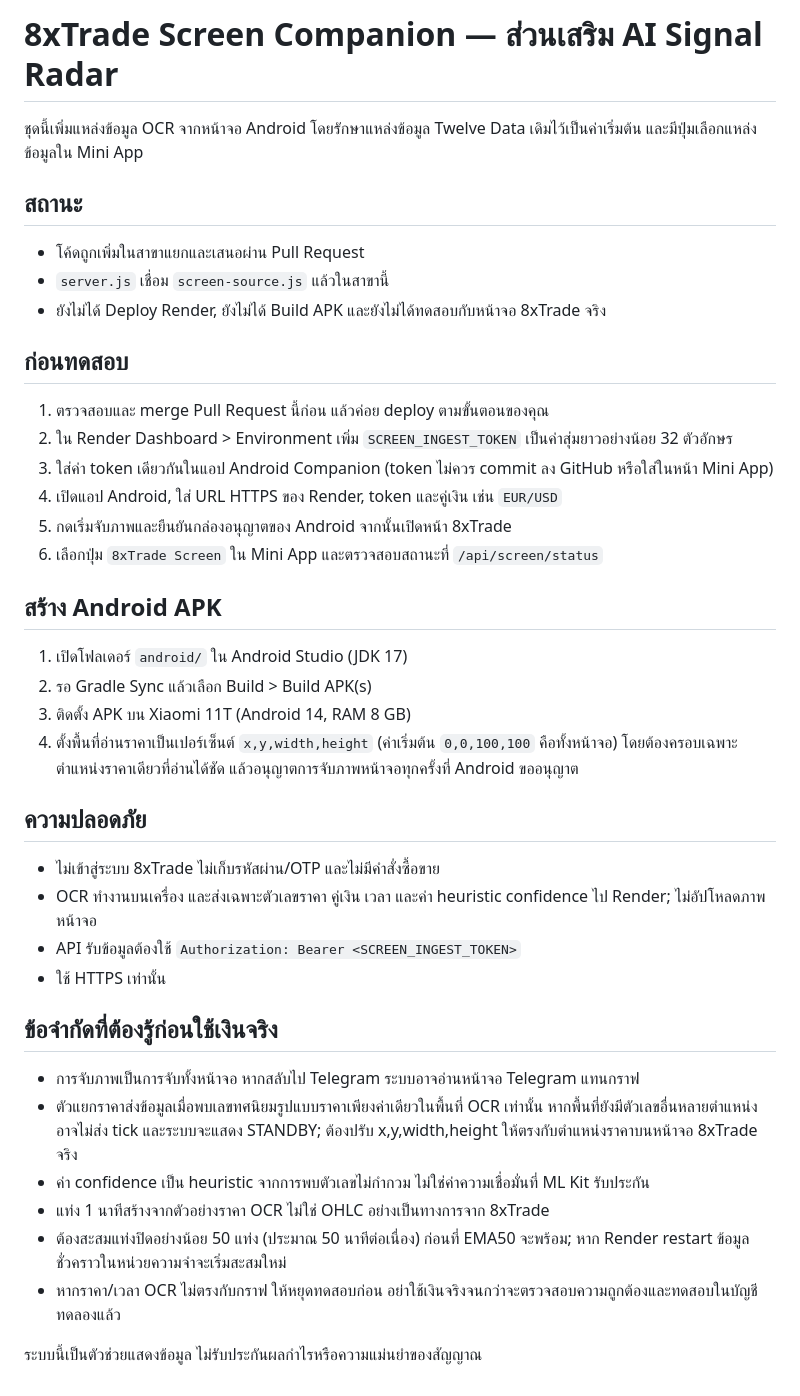
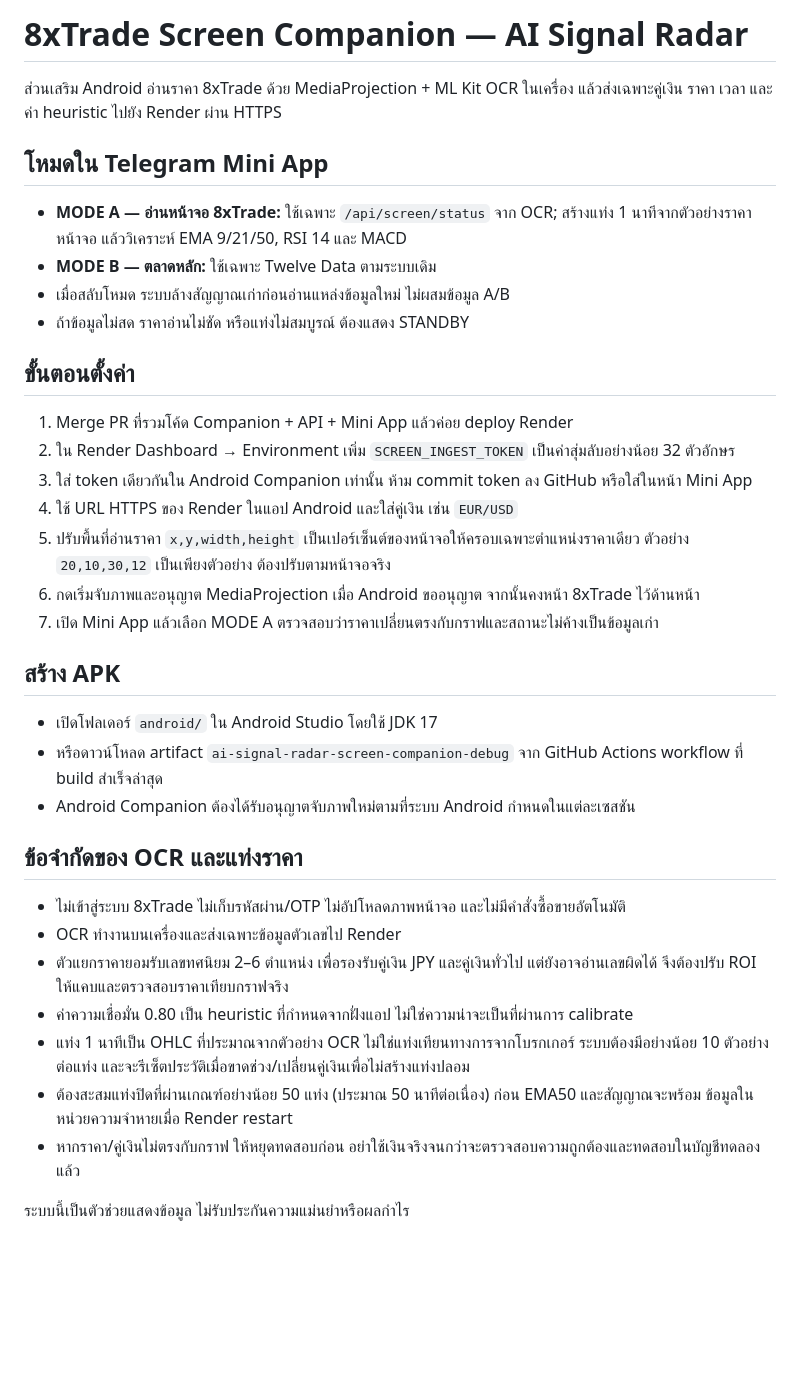
Before and after one commit to 0953922631n5566-ctrl/my-ai-signal-bot, a Markdown page: README_8XTRADE.md, the part around the change. Drawn GitHub-style; blank space fills up the shorter version.

Commit message:
docs: clarify Mode A OCR candle quality and setup checks

```diff
--- a/README_8XTRADE.md
+++ b/README_8XTRADE.md
@@ -1,38 +1,34 @@
-# 8xTrade Screen Companion — ส่วนเสริม AI Signal Radar
+# 8xTrade Screen Companion — AI Signal Radar
 
-ชุดนี้เพิ่มแหล่งข้อมูล OCR จากหน้าจอ Android โดยรักษาแหล่งข้อมูล Twelve Data เดิมไว้เป็นค่าเริ่มต้น และมีปุ่มเลือกแหล่งข้อมูลใน Mini App
+ส่วนเสริม Android อ่านราคา 8xTrade ด้วย MediaProjection + ML Kit OCR ในเครื่อง แล้วส่งเฉพาะคู่เงิน ราคา เวลา และค่า heuristic ไปยัง Render ผ่าน HTTPS
 
-## สถานะ
-- โค้ดถูกเพิ่มในสาขาแยกและเสนอผ่าน Pull Request
-- `server.js` เชื่อม `screen-source.js` แล้วในสาขานี้
-- ยังไม่ได้ Deploy Render, ยังไม่ได้ Build APK และยังไม่ได้ทดสอบกับหน้าจอ 8xTrade จริง
+## โหมดใน Telegram Mini App
+- **MODE A — อ่านหน้าจอ 8xTrade:** ใช้เฉพาะ `/api/screen/status` จาก OCR; สร้างแท่ง 1 นาทีจากตัวอย่างราคาหน้าจอ แล้ววิเคราะห์ EMA 9/21/50, RSI 14 และ MACD
+- **MODE B — ตลาดหลัก:** ใช้เฉพาะ Twelve Data ตามระบบเดิม
+- เมื่อสลับโหมด ระบบล้างสัญญาณเก่าก่อนอ่านแหล่งข้อมูลใหม่ ไม่ผสมข้อมูล A/B
+- ถ้าข้อมูลไม่สด ราคาอ่านไม่ชัด หรือแท่งไม่สมบูรณ์ ต้องแสดง STANDBY
 
-## ก่อนทดสอบ
-1. ตรวจสอบและ merge Pull Request นี้ก่อน แล้วค่อย deploy ตามขั้นตอนของคุณ
-2. ใน Render Dashboard > Environment เพิ่ม `SCREEN_INGEST_TOKEN` เป็นค่าสุ่มยาวอย่างน้อย 32 ตัวอักษร
-3. ใส่ค่า token เดียวกันในแอป Android Companion (token ไม่ควร commit ลง GitHub หรือใส่ในหน้า Mini App)
-4. เปิดแอป Android, ใส่ URL HTTPS ของ Render, token และคู่เงิน เช่น `EUR/USD`
-5. กดเริ่มจับภาพและยืนยันกล่องอนุญาตของ Android จากนั้นเปิดหน้า 8xTrade
-6. เลือกปุ่ม `8xTrade Screen` ใน Mini App และตรวจสอบสถานะที่ `/api/screen/status`
+## ขั้นตอนตั้งค่า
+1. Merge PR ที่รวมโค้ด Companion + API + Mini App แล้วค่อย deploy Render
+2. ใน Render Dashboard → Environment เพิ่ม `SCREEN_INGEST_TOKEN` เป็นค่าสุ่มลับอย่างน้อย 32 ตัวอักษร
+3. ใส่ token เดียวกันใน Android Companion เท่านั้น ห้าม commit token ลง GitHub หรือใส่ในหน้า Mini App
+4. ใช้ URL HTTPS ของ Render ในแอป Android และใส่คู่เงิน เช่น `EUR/USD`
+5. ปรับพื้นที่อ่านราคา `x,y,width,height` เป็นเปอร์เซ็นต์ของหน้าจอให้ครอบเฉพาะตำแหน่งราคาเดียว ตัวอย่าง `20,10,30,12` เป็นเพียงตัวอย่าง ต้องปรับตามหน้าจอจริง
+6. กดเริ่มจับภาพและอนุญาต MediaProjection เมื่อ Android ขออนุญาต จากนั้นคงหน้า 8xTrade ไว้ด้านหน้า
+7. เปิด Mini App แล้วเลือก MODE A ตรวจสอบว่าราคาเปลี่ยนตรงกับกราฟและสถานะไม่ค้างเป็นข้อมูลเก่า
 
-## สร้าง Android APK
-1. เปิดโฟลเดอร์ `android/` ใน Android Studio (JDK 17)
-2. รอ Gradle Sync แล้วเลือก Build > Build APK(s)
-3. ติดตั้ง APK บน Xiaomi 11T (Android 14, RAM 8 GB)
-4. ตั้งพื้นที่อ่านราคาเป็นเปอร์เซ็นต์ `x,y,width,height` (ค่าเริ่มต้น `0,0,100,100` คือทั้งหน้าจอ) โดยต้องครอบเฉพาะตำแหน่งราคาเดียวที่อ่านได้ชัด แล้วอนุญาตการจับภาพหน้าจอทุกครั้งที่ Android ขออนุญาต
+## สร้าง APK
+- เปิดโฟลเดอร์ `android/` ใน Android Studio โดยใช้ JDK 17
+- หรือดาวน์โหลด artifact `ai-signal-radar-screen-companion-debug` จาก GitHub Actions workflow ที่ build สำเร็จล่าสุด
+- Android Companion ต้องได้รับอนุญาตจับภาพใหม่ตามที่ระบบ Android กำหนดในแต่ละเซสชัน
 
-## ความปลอดภัย
-- ไม่เข้าสู่ระบบ 8xTrade ไม่เก็บรหัสผ่าน/OTP และไม่มีคำสั่งซื้อขาย
-- OCR ทำงานบนเครื่อง และส่งเฉพาะตัวเลขราคา คู่เงิน เวลา และค่า heuristic confidence ไป Render; ไม่อัปโหลดภาพหน้าจอ
-- API รับข้อมูลต้องใช้ `Authorization: Bearer <SCREEN_INGEST_TOKEN>`
-- ใช้ HTTPS เท่านั้น
+## ข้อจำกัดของ OCR และแท่งราคา
+- ไม่เข้าสู่ระบบ 8xTrade ไม่เก็บรหัสผ่าน/OTP ไม่อัปโหลดภาพหน้าจอ และไม่มีคำสั่งซื้อขายอัตโนมัติ
+- OCR ทำงานบนเครื่องและส่งเฉพาะข้อมูลตัวเลขไป Render
+- ตัวแยกราคายอมรับเลขทศนิยม 2–6 ตำแหน่ง เพื่อรองรับคู่เงิน JPY และคู่เงินทั่วไป แต่ยังอาจอ่านเลขผิดได้ จึงต้องปรับ ROI ให้แคบและตรวจสอบราคาเทียบกราฟจริง
+- ค่าความเชื่อมั่น 0.80 เป็น heuristic ที่กำหนดจากฝั่งแอป ไม่ใช่ความน่าจะเป็นที่ผ่านการ calibrate
+- แท่ง 1 นาทีเป็น OHLC ที่ประมาณจากตัวอย่าง OCR ไม่ใช่แท่งเทียนทางการจากโบรกเกอร์ ระบบต้องมีอย่างน้อย 10 ตัวอย่างต่อแท่ง และจะรีเซ็ตประวัติเมื่อขาดช่วง/เปลี่ยนคู่เงินเพื่อไม่สร้างแท่งปลอม
+- ต้องสะสมแท่งปิดที่ผ่านเกณฑ์อย่างน้อย 50 แท่ง (ประมาณ 50 นาทีต่อเนื่อง) ก่อน EMA50 และสัญญาณจะพร้อม ข้อมูลในหน่วยความจำหายเมื่อ Render restart
+- หากราคา/คู่เงินไม่ตรงกับกราฟ ให้หยุดทดสอบก่อน อย่าใช้เงินจริงจนกว่าจะตรวจสอบความถูกต้องและทดสอบในบัญชีทดลองแล้ว
 
-## ข้อจำกัดที่ต้องรู้ก่อนใช้เงินจริง
-- การจับภาพเป็นการจับทั้งหน้าจอ หากสลับไป Telegram ระบบอาจอ่านหน้าจอ Telegram แทนกราฟ
-- ตัวแยกราคาส่งข้อมูลเมื่อพบเลขทศนิยมรูปแบบราคาเพียงค่าเดียวในพื้นที่ OCR เท่านั้น หากพื้นที่ยังมีตัวเลขอื่นหลายตำแหน่ง อาจไม่ส่ง tick และระบบจะแสดง STANDBY; ต้องปรับ x,y,width,height ให้ตรงกับตำแหน่งราคาบนหน้าจอ 8xTrade จริง
-- ค่า confidence เป็น heuristic จากการพบตัวเลขไม่กำกวม ไม่ใช่ค่าความเชื่อมั่นที่ ML Kit รับประกัน
-- แท่ง 1 นาทีสร้างจากตัวอย่างราคา OCR ไม่ใช่ OHLC อย่างเป็นทางการจาก 8xTrade
-- ต้องสะสมแท่งปิดอย่างน้อย 50 แท่ง (ประมาณ 50 นาทีต่อเนื่อง) ก่อนที่ EMA50 จะพร้อม; หาก Render restart ข้อมูลชั่วคราวในหน่วยความจำจะเริ่มสะสมใหม่
-- หากราคา/เวลา OCR ไม่ตรงกับกราฟ ให้หยุดทดสอบก่อน อย่าใช้เงินจริงจนกว่าจะตรวจสอบความถูกต้องและทดสอบในบัญชีทดลองแล้ว
-
-ระบบนี้เป็นตัวช่วยแสดงข้อมูล ไม่รับประกันผลกำไรหรือความแม่นยำของสัญญาณ
+ระบบนี้เป็นตัวช่วยแสดงข้อมูล ไม่รับประกันความแม่นยำหรือผลกำไร
```
